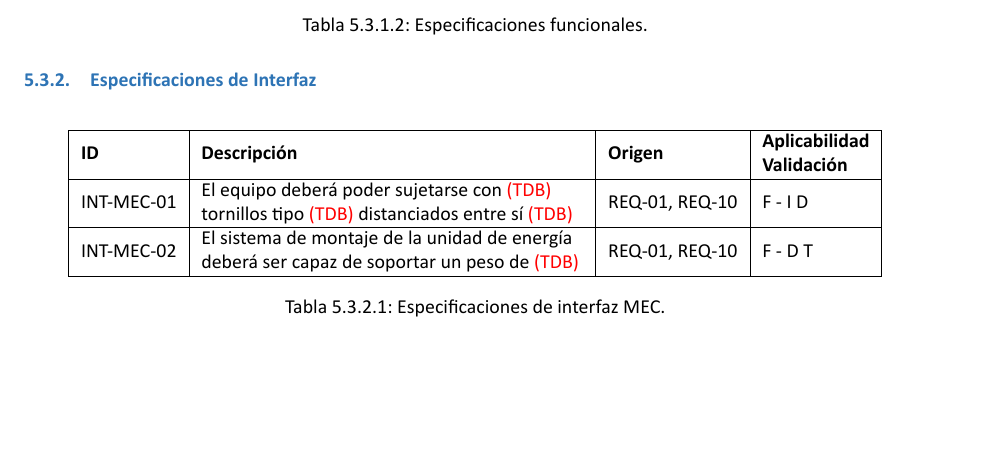
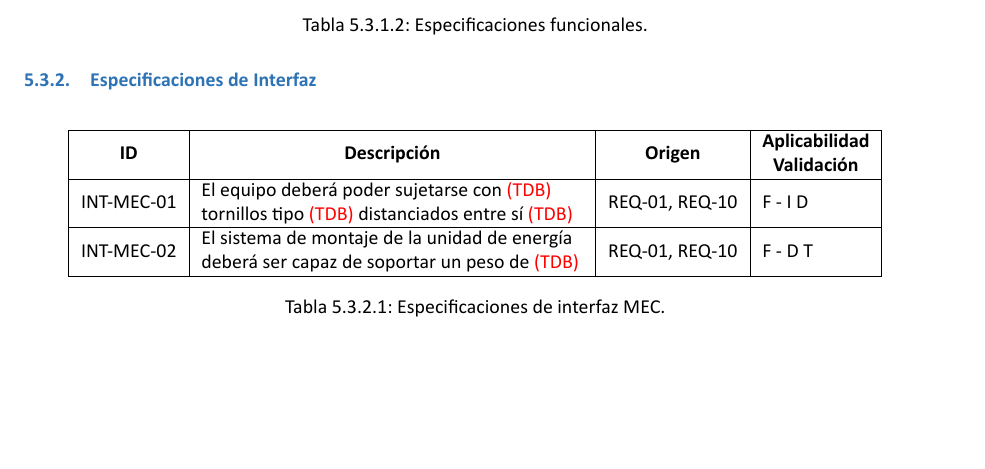
Before and after one commit to tlondero/Dise-o, a LaTeX document (Informe/Informe/Informe.tex, which reads Informe/Definicion/EspecificacionesDiseño/EspecificacionesDiseño.tex, Informe/Definicion/RequerimientosCliente/RequerimientosTrazabilidad/RequerimientosTrazabilidad.tex): part of page 13 of 17, cut so that both start at the same text. The pictures show the PDF file Informe/Informe/Informe.pdf that the author committed with the source.

Commit message:
Más tablas

```diff
--- a/Informe/Definicion/EspecificacionesDiseño/EspecificacionesDiseño.tex
+++ b/Informe/Definicion/EspecificacionesDiseño/EspecificacionesDiseño.tex
@@ -17,7 +17,7 @@
 \centering
 \begin{tabular}{|l|l|l|l|}
 \hline
-\textbf{ID} & \textbf{Descripción}                                                                                                                                                                                                                                                                                                                                             & \textbf{Origen} & \textbf{\begin{tabular}[c]{@{}l@{}}Aplicabilidad\\ Validación\end{tabular}} \\ \hline
+\multicolumn{1}{|c|}{\textbf{ID}} & \multicolumn{1}{c|}{\textbf{Descripción}                                                                                                                                                                                } & \multicolumn{1}{c|}{\textbf{Origen}} & \textbf{\begin{tabular}[c]{@{}c@{}}Aplicabilidad\\ Validación\end{tabular}} \\ \hline
 INT-FUN-01  & \begin{tabular}[c]{@{}l@{}}El dispositivo deberá tener un espacio de almacenamiento\\ de datos de por lo menos \TBD GBy, equivalente a la\\ suma de los datos adquiridos en el nido y por el\\ dispositivo del ave a lo largo de siete días.\end{tabular}                                                                                                       & REQ-06, REQ-04  & P F - D                                                                     \\ \hline
 INT-FUN-02  & \begin{tabular}[c]{@{}l@{}}El producto deberá funcionar correctamente con alimentación\\ eléctrica de como mínimo \TBD Watts y \TBD Volts y como \\ máximo \TBD Watts y \TBD Volts.\end{tabular}                                                                                                                                                             & REQ-02, REQ-03  & P F - I D T                                                                 \\ \hline
 INT-FUN-03  & \begin{tabular}[c]{@{}l@{}}El producto deberá poder recuperarse totalmente de una \\ pérdida de alimentación eléctrica sin intervención humana\\ y sin pérdida de datos almacenados. Se entiende por\\ pérdida de alimentación eléctrica como tensión de entrada\\ o potencia de entrada menor a la mínima definida.\end{tabular}                                & REQ-02, REQ-03  & P F - I T                                                                   \\ \hline
@@ -38,7 +38,7 @@ INT-FUN-10  & \begin{tabular}[c]{@{}l@{}}El sistema obtendrá valores de los sen
 \centering
 \begin{tabular}{|l|l|l|l|}
 \hline
-\textbf{ID} & \textbf{Descripción}                                                                                                                  & \textbf{Origen}                       & \textbf{\begin{tabular}[c]{@{}l@{}}Aplicabilidad\\ Validación\end{tabular}} \\ \hline
+\multicolumn{1}{|c|}{\textbf{ID}} & \multicolumn{1}{c|}{\textbf{Descripción}                                                                                                                                                                                } & \multicolumn{1}{c|}{\textbf{Origen}}                       & \textbf{\begin{tabular}[c]{@{}c@{}}Aplicabilidad\\ Validación\end{tabular}} \\ \hline
 INT-MEC-01  & \begin{tabular}[c]{@{}l@{}}El equipo deberá poder sujetarse con \TBD \\ tornillos tipo \TBD distanciados entre sí \TBD \end{tabular} & REQ-01, REQ-10 & F - I D                                                                     \\ \hline
 INT-MEC-02  & \begin{tabular}[c]{@{}l@{}}El sistema de montaje de la unidad de energía\\ deberá ser capaz de soportar un peso de \TBD \end{tabular} & REQ-01, REQ-10 & F - D T                                                                     \\ \hline
 \end{tabular}
@@ -49,7 +49,7 @@ INT-MEC-02  & \begin{tabular}[c]{@{}l@{}}El sistema de montaje de la unidad de e
 \centering
 \begin{tabular}{|l|l|l|l|}
 \hline
-\textbf{ID} & \textbf{Descripción}                                                                                                                                                                                                                         & \textbf{Origen} & \textbf{\begin{tabular}[c]{@{}l@{}}Aplicabilidad\\ Validación\end{tabular}} \\ \hline
+\multicolumn{1}{|c|}{\textbf{ID}} & \multicolumn{1}{c|}{\textbf{Descripción}                                                                                                                                                                                } & \multicolumn{1}{c|}{\textbf{Origen}}                       & \textbf{\begin{tabular}[c]{@{}c@{}}Aplicabilidad\\ Validación\end{tabular}} \\ \hline
 INT-COM1-01 & \begin{tabular}[c]{@{}l@{}}La transmisión de datos desde el ave al nido debe\\ poder ser interrumpida en cualquier momento sin\\ pérdidas de información considerables.\end{tabular}                                                         & REQ-05, REQ-16  & P F - I D T                                                                 \\ \hline
 INT-COM1-02 & \begin{tabular}[c]{@{}l@{}}La transmisión de datos deberá tener un alcance\\ mínimo de 50cm.\end{tabular}                                                                                                                                    & REQ-05          & P F - I D T                                                                 \\ \hline
 INT-COM1-03 & \begin{tabular}[c]{@{}l@{}}La transmisión de datos deberá comenzar de\\ manera automática en cuanto el dispositivo del ave\\ se encuentre dentro del alcance y con el nivel de\\ carga suficiente para sostener la transmisión.\end{tabular} & REQ-05, REQ-16  & P F - I D T                                                                 \\ \hline
@@ -62,7 +62,7 @@ INT-COM1-04 & \begin{tabular}[c]{@{}l@{}}La transmisión de datos deberá efectu
 \centering
 \begin{tabular}{|l|l|l|l|}
 \hline
-\textbf{ID} & \textbf{Descripción}                                                                                                                                                                                                                                                                          & \textbf{Origen} & \textbf{\begin{tabular}[c]{@{}l@{}}Aplicabilidad\\ Validación\end{tabular}} \\ \hline
+\multicolumn{1}{|c|}{\textbf{ID}} & \multicolumn{1}{c|}{\textbf{Descripción}                                                                                                                                                                                } & \multicolumn{1}{c|}{\textbf{Origen}}                       & \textbf{\begin{tabular}[c]{@{}c@{}}Aplicabilidad\\ Validación\end{tabular}} \\ \hline
 INT-COM2-01 & \begin{tabular}[c]{@{}l@{}}La transmisión de datos desde el nido hacia una\\ persona deberá ser del tipo flush, descargándose al\\ dispositivo de la persona todos los datos almacenados\\ en el nido, liberando a la vez todo el espacio de\\ almacenamiento de datos del nido.\end{tabular} & REQ-07          & P F - I D T                                                                 \\ \hline
 INT-COM2-02 & \begin{tabular}[c]{@{}l@{}}La transmisión de datos deberá tener un alcance\\ mínimo de 15 metros, la cual concuerda con la altura\\ máxima observada de los nidos del\\ Campephilus Magellanicus.\end{tabular}                                                                                & REQ-16          & P F - I D T                                                                 \\ \hline
 INT-COM2-03 & \begin{tabular}[c]{@{}l@{}}La transmisión de datos deberá ser inicializada\\ por la persona.\end{tabular}                                                                                                                                                                                     & REQ-07          & P F - I D T                                                                 \\ \hline
@@ -79,7 +79,7 @@ INT-COM2-06 & \begin{tabular}[c]{@{}l@{}}Ante una interrupción prematura de la
 \centering
 \begin{tabular}{|l|l|l|l|}
 \hline
-\textbf{ID} & \textbf{Descripción}                                                                                                                                                    & \textbf{Origen}                       & \textbf{\begin{tabular}[c]{@{}l@{}}Aplicabilidad\\ Validación\end{tabular}} \\ \hline
+\multicolumn{1}{|c|}{\textbf{ID}} & \multicolumn{1}{c|}{\textbf{Descripción}                                                                                                                                                                                } & \multicolumn{1}{c|}{\textbf{Origen}}                       & \textbf{\begin{tabular}[c]{@{}c@{}}Aplicabilidad\\ Validación\end{tabular}} \\ \hline
 PER-01      & \begin{tabular}[c]{@{}l@{}}El equipo deberá realizar la carga de la batería del ave con una \\ eficiencia no menor al \TBD \%.\end{tabular}                               & REQ-15         & P F - D T                                                                   \\ \hline
 PER-02      & \begin{tabular}[c]{@{}l@{}}El equipo no deberá consumir más de \TBD Watts mientras no se \\ esté recargando al dispositivo del ave ni transmitiendo datos.\end{tabular}  & REQ-02         & P F - D T                                                                   \\ \hline
 PER-03      & \begin{tabular}[c]{@{}l@{}}El equipo no deberá consumir más de \TBD Watts mientras se está \\ recargando al dispositivo del ave y recibiendo datos de este.\end{tabular} & REQ-02, REQ-15 & P F - D T                                                                   \\ \hline
@@ -92,7 +92,7 @@ PER-04      & \begin{tabular}[c]{@{}l@{}}El equipo no deberá consumir más de \
 \centering
 \begin{tabular}{|l|l|l|l|}
 \hline
-\textbf{ID} & \textbf{Descripción}                                                                                                                                                                      & \textbf{Origen}                       & \textbf{\begin{tabular}[c]{@{}l@{}}Aplicabilidad\\ Validación\end{tabular}} \\ \hline
+\multicolumn{1}{|c|}{\textbf{ID}} & \multicolumn{1}{c|}{\textbf{Descripción}                                                                                                                                                                                } & \multicolumn{1}{c|}{\textbf{Origen}}                       & \textbf{\begin{tabular}[c]{@{}c@{}}Aplicabilidad\\ Validación\end{tabular}} \\ \hline
 IMP-DIM-01  & \begin{tabular}[c]{@{}l@{}}El dispositivo del nido no deberá exceder las\\ siguientes dimensiones\\ Largo \textless 26 cm\\ Ancho \textless 8,79 cm\\ Alto \textless 4,55 cm\end{tabular} & REQ-01         & P F - I D                                                                   \\ \hline
 IMP-DIM-02  & \begin{tabular}[c]{@{}l@{}}La unidad de energía no deberá exceder las\\ siguientes dimensiones\\ Largo \textless \TBD \\ Ancho \textless \TBD \\ Alto \textless \TBD \end{tabular}              & REQ-01, REQ-09 & P F - I D                                                                   \\ \hline
 IMP-DIM-03  & \begin{tabular}[c]{@{}l@{}}El equipo dentro del nido no deberá exceder\\ los \TBD gramos.\end{tabular}                                                                                     & REQ-01, REQ-09 & P F - I D                                                                   \\ \hline
@@ -107,7 +107,7 @@ IMP-DIM-04  & \begin{tabular}[c]{@{}l@{}}La unidad de energía no deberá excede
 \centering
 \begin{tabular}{|l|l|l|l|}
 \hline
-\textbf{ID} & \textbf{Descripción}                                                                                                                                                                                                                                     & \textbf{Origen} & \textbf{\begin{tabular}[c]{@{}l@{}}Aplicabilidad\\ Validación\end{tabular}} \\ \hline
+\multicolumn{1}{|c|}{\textbf{ID}} & \multicolumn{1}{c|}{\textbf{Descripción}                                                                                                                                                                                } & \multicolumn{1}{c|}{\textbf{Origen}}                       & \textbf{\begin{tabular}[c]{@{}c@{}}Aplicabilidad\\ Validación\end{tabular}} \\ \hline
 IMP-OPE-01  & \begin{tabular}[c]{@{}l@{}}El sistema deberá poder operar normalmente cuando la \\ temperatura  ambiente sea -20°C \textless TAMB \textless 30°C.\end{tabular}                                                                                           & REQ-10          & P F - I D                                                                   \\ \hline
 IMP-OPE-02  & \begin{tabular}[c]{@{}l@{}}Deberá poder operar normalmente cuando la humedad  sea: \\ 0\% \textless RH \textless 100\%, valores normales de humedad relativa ambiente.\end{tabular}                                                                      & REQ-10          & P F - I D                                                                   \\ \hline
 IMP-OPE-03  & \begin{tabular}[c]{@{}l@{}}El dispositivo deberá poder operar normalmente cuando la presión \\ atmosférica sea: 84 kPa \textless PATM \textless 90 kPa. Esto equivale a 1500 m \\ de altura para el mínimo de presión, y un máximo de 1100 m.\end{tabular} & REQ-10          & P F - I D                                                                   \\ \hline
@@ -120,7 +120,7 @@ IMP-OPE-04  & El dispositivo deberá tener un grado de protección IPXX \TBD & R
 \centering
 \begin{tabular}{|l|l|l|l|}
 \hline
-\textbf{ID} & \textbf{Descripción}                                                                                                                                                   & \textbf{Origen}                       & \textbf{\begin{tabular}[c]{@{}l@{}}Aplicabilidad\\ Validación\end{tabular}} \\ \hline
+\multicolumn{1}{|c|}{\textbf{ID}} & \multicolumn{1}{c|}{\textbf{Descripción}                                                                                                                                                                                } & \multicolumn{1}{c|}{\textbf{Origen}}                       & \textbf{\begin{tabular}[c]{@{}c@{}}Aplicabilidad\\ Validación\end{tabular}} \\ \hline
 IMP-AYT-01  & \begin{tabular}[c]{@{}l@{}}No se deberán sufrir daños cuando, estando\\ desenergizado, la temperatura ambiente\\ sea -20°C \textless TAMB \textless 40°C.\end{tabular} & REQ-17, REQ-10 & P F - I D                                                                   \\ \hline
 IMP-AYT-02  & \begin{tabular}[c]{@{}l@{}}No se deberán sufrir daños cuando, estando\\ desenergizado, la humedad\\ sea 0\% \textless RH \textless 100\%.\end{tabular}                 & REQ-17, REQ-10 & P\TBD F - I D                                                              \\ \hline
 IMP-AYT-03  & \begin{tabular}[c]{@{}l@{}}No se deberán sufrir daños cuando, estando\\ desenergizado, la presión atmosférica\\ sea 84 kPa \textless PATM 101 kPa.\end{tabular}        & REQ-17, REQ-10 & P\TBD F - I D                                                              \\ \hline
@@ -133,7 +133,7 @@ IMP-AYT-04  & \begin{tabular}[c]{@{}l@{}}El equipo deberá tolerar vibraciones m
 \centering
 \begin{tabular}{|l|l|l|l|}
 \hline
-\textbf{ID} & \textbf{Descripción}                                                                                                                    & \textbf{Origen}               & \textbf{\begin{tabular}[c]{@{}l@{}}Aplicabilidad\\ Validación\end{tabular}} \\ \hline
+\multicolumn{1}{|c|}{\textbf{ID}} & \multicolumn{1}{c|}{\textbf{Descripción}                                                                                                                                                                                } & \multicolumn{1}{c|}{\textbf{Origen}}                       & \textbf{\begin{tabular}[c]{@{}c@{}}Aplicabilidad\\ Validación\end{tabular}} \\ \hline
 IMP-COS-01  & \begin{tabular}[c]{@{}l@{}}La suma del costo de las partes que conforman al producto no \\ deberá ser superior a \TBD USD.\end{tabular}  & REQ-11 & F - D                                                                       \\ \hline
 IMP-COS-02  & \begin{tabular}[c]{@{}l@{}}La suma del costo de las partes que conforman el prototipo no \\ deberá ser superior a \TBD USD.\end{tabular} & REQ-11 & P - D                                                                       \\ \hline
 \end{tabular}
@@ -144,7 +144,7 @@ IMP-COS-02  & \begin{tabular}[c]{@{}l@{}}La suma del costo de las partes que con
 \centering
 \begin{tabular}{|l|l|l|l|}
 \hline
-\textbf{ID} & \textbf{Descripción}                                                                                                                                        & \textbf{Origen}               & \textbf{\begin{tabular}[c]{@{}l@{}}Aplicabilidad\\ Validación\end{tabular}} \\ \hline
+\multicolumn{1}{|c|}{\textbf{ID}} & \multicolumn{1}{c|}{\textbf{Descripción}                                                                                                                                                                                } & \multicolumn{1}{c|}{\textbf{Origen}}                       & \textbf{\begin{tabular}[c]{@{}c@{}}Aplicabilidad\\ Validación\end{tabular}} \\ \hline
 IMP-EMC-01  & \begin{tabular}[c]{@{}l@{}}El dispositivo deberá poder operar normalmente con inmunidad \\ al ruido electromagnético de acuerdo a la norma \TBD \end{tabular} & REQ-13 & F - D T                                                                     \\ \hline
 \end{tabular}
 \caption{Especificaciones de compatibilidad electromagnética.}
@@ -155,7 +155,7 @@ IMP-EMC-01  & \begin{tabular}[c]{@{}l@{}}El dispositivo deberá poder operar nor
 \centering
 \begin{tabular}{|l|l|l|l|}
 \hline
-\textbf{ID} & \textbf{Descripción}                                                                                                                                             & \textbf{Origen}                       & \textbf{\begin{tabular}[c]{@{}l@{}}Aplicabilidad\\ Validación\end{tabular}} \\ \hline
+\multicolumn{1}{|c|}{\textbf{ID}} & \multicolumn{1}{c|}{\textbf{Descripción}                                                                                                                                                                                } & \multicolumn{1}{c|}{\textbf{Origen}}                       & \textbf{\begin{tabular}[c]{@{}c@{}}Aplicabilidad\\ Validación\end{tabular}} \\ \hline
 RAM-SEG-01  & \begin{tabular}[c]{@{}l@{}}La máxima temperatura que podrá tener la carcasa\\ será de \TBD °C\end{tabular}                                                        & REQ-12, REQ-16 & P F - I D T \TBD                                                            \\ \hline
 RAM-SEG-02  & \begin{tabular}[c]{@{}l@{}}Si en algún lugar (accesible o no) hay tensiones\\ peligrosas, deberá haber un cartel que lo advierta.\end{tabular}                   & \TBC                                   & P \TBD F - I                                                                \\ \hline
 RAM-SEG-03  & \begin{tabular}[c]{@{}l@{}}El dispositivo contará con un sistema de autenticación\\ ante el pedido de transmisión de datos definido\\ por INT-COM2.\end{tabular} & REQ-07         & P F - I D T \TBD                                                            \\ \hline
@@ -169,7 +169,7 @@ RAM-SEG-05  & \TBD según la norma \TBD: seguridad eléctrica.
 \centering
 \begin{tabular}{|l|l|l|l|}
 \hline
-\textbf{ID} & \textbf{Descripción}                                                                                                                                                    & \textbf{Origen}           & \textbf{\begin{tabular}[c]{@{}l@{}}Aplicabilidad\\ Validación\end{tabular}} \\ \hline
+\multicolumn{1}{|c|}{\textbf{ID}} & \multicolumn{1}{c|}{\textbf{Descripción}                                                                                                                                                                                } & \multicolumn{1}{c|}{\textbf{Origen}}                       & \textbf{\begin{tabular}[c]{@{}c@{}}Aplicabilidad\\ Validación\end{tabular}} \\ \hline
 RAM-MAN-01  & \begin{tabular}[c]{@{}l@{}}En caso de utilizar software o firmware, deberá ser posible para \\ técnicos calificados realizar actualizaciones del mismo.\end{tabular}    & \TBC & \TBC
   \\ \hline
 RAM-MAN-02  & \begin{tabular}[c]{@{}l@{}}En caso de utilizar software o firmware, no deberá ser posible para el \\ usuario acceder al mismo.\end{tabular}                             & \TBC & \TBC \\ \hline
@@ -182,7 +182,7 @@ RAM-MAN-03  & \begin{tabular}[c]{@{}l@{}}El equipo deberá contener la siguiente
 \centering
 \begin{tabular}{|l|l|l|l|}
 \hline
-\textbf{ID} & \textbf{Descripción}      & \textbf{Origen}           & \textbf{\begin{tabular}[c]{@{}l@{}}Aplicabilidad\\ Validación\end{tabular}} \\ \hline
+\multicolumn{1}{|c|}{\textbf{ID}} & \multicolumn{1}{c|}{\textbf{Descripción}                                                                                                                                                                                } & \multicolumn{1}{c|}{\textbf{Origen}}                       & \textbf{\begin{tabular}[c]{@{}c@{}}Aplicabilidad\\ Validación\end{tabular}} \\ \hline
 RAM-DIS-01  & \TBD & \TBD & \TBD                                                  \\ \hline
 \end{tabular}
 \caption{Especificaciones de disponibilidad.}
@@ -192,7 +192,7 @@ RAM-DIS-01  & \TBD & \TBD & \TBD
 \centering
 \begin{tabular}{|l|l|l|l|}
 \hline
-\textbf{ID} & \textbf{Descripción}                                      & \textbf{Origen} & \textbf{\begin{tabular}[c]{@{}l@{}}Aplicabilidad\\ Validación\end{tabular}} \\ \hline
+\multicolumn{1}{|c|}{\textbf{ID}} & \multicolumn{1}{c|}{\textbf{Descripción}                                                                                                                                                                                } & \multicolumn{1}{c|}{\textbf{Origen}}                       & \textbf{\begin{tabular}[c]{@{}c@{}}Aplicabilidad\\ Validación\end{tabular}} \\ \hline
 RAM-CON-01  & El producto deberá tener una vida útil no menor a 2 años. & REQ-18          & P F - D                                                                     \\ \hline
 \end{tabular}
 \caption{Especificaciones de confiabilidad.}
--- a/Informe/Definicion/RequerimientosCliente/RequerimientosTrazabilidad/RequerimientosTrazabilidad.tex
+++ b/Informe/Definicion/RequerimientosCliente/RequerimientosTrazabilidad/RequerimientosTrazabilidad.tex
@@ -2,7 +2,7 @@
 \centering
 \begin{tabular}{|l|l|l|}
 \hline
-\textbf{ID} & \textbf{Descripción}                                                                                                                                                                                 & \textbf{Origen} \\ \hline
+\multicolumn{1}{|c|}{\textbf{ID}} & \multicolumn{1}{c|}{\textbf{Descripción}                                                                                                                                                                                } & \multicolumn{1}{c|}{\textbf{Origen}} \\ \hline
 REQ-01      & \begin{tabular}[c]{@{}l@{}}El producto estará colgado de un árbol a (4 m $\sim$ 14 m) y se instalará\\ parcialmente dentro del nido del ave.\end{tabular}                                                 & Cliente         \\ \hline
 REQ-02      & \begin{tabular}[c]{@{}l@{}}El producto debe poder mantenerse energizado sin\\ intervención humana, minimizando\\ pérdidas de alimentación.\end{tabular}                                              & Cliente         \\ \hline
 REQ-03      & \begin{tabular}[c]{@{}l@{}}El producto no debe requerir conexión a la red eléctrica \\ para su funcionamiento.\end{tabular}                                                                          & Tácito          \\ \hline
```
Also changed, not shown: Informe/Informe/Informe.pdf.
